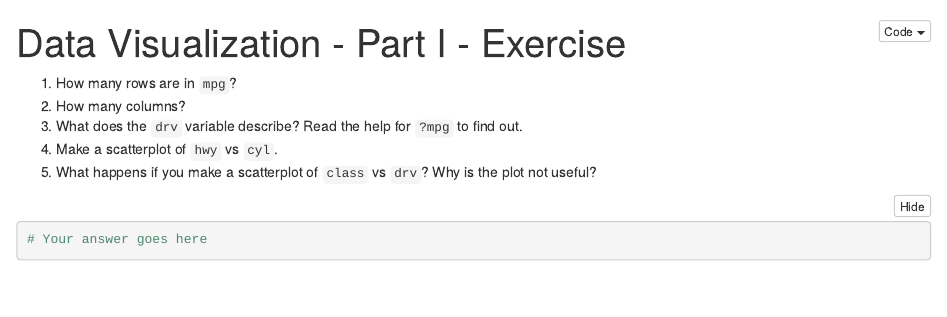
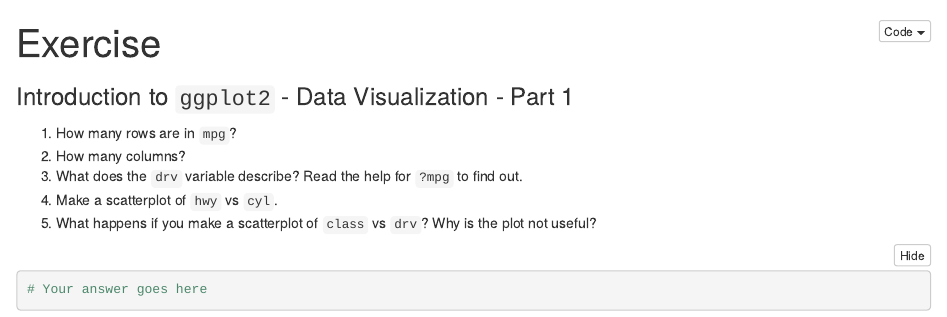
Before and after one commit to soltaniehha/Intro-to-Data-Analytics-in-R, an R Markdown document (01-Visualization-I/01-02-Exercise.Rmd): the page in a window 1100 px wide, from its top. The pictures show the output file 01-Visualization-I/01-02-Exercise.nb.html that the author committed with the source, opened offline.

Commit message:
title updated

```diff
--- a/01-Visualization-I/01-02-Exercise.Rmd
+++ b/01-Visualization-I/01-02-Exercise.Rmd
@@ -1,5 +1,6 @@
 ---
-title: "Data Visualization - Part I - Exercise"
+title: "Exercise"
+subtitle: "Introduction to `ggplot2` - Data Visualization - Part 1"
 output: html_notebook
 ---
 
```
Also changed, not shown: 01-Visualization-I/01-02-Exercise.nb.html.
